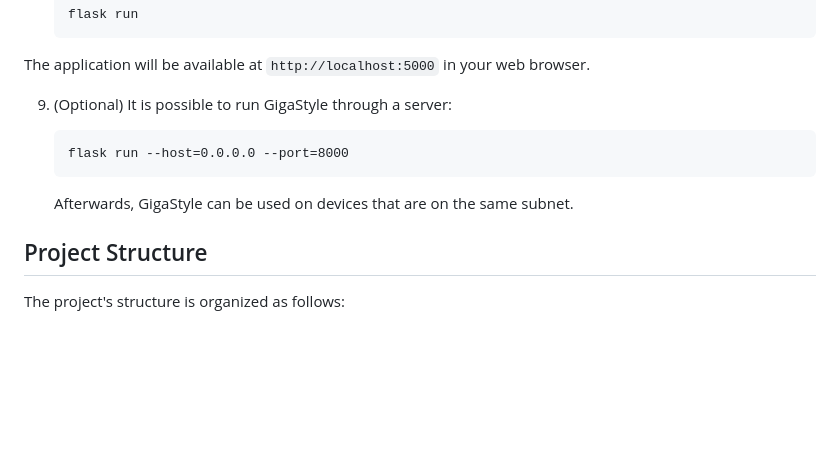
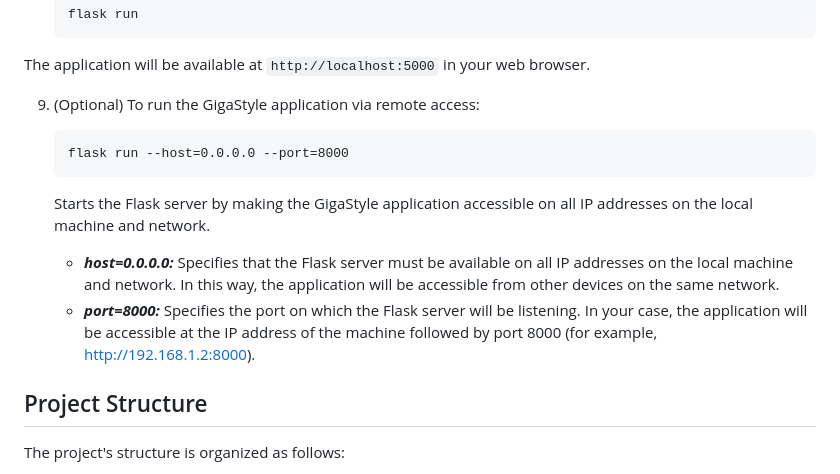
Before and after one commit to carminecoppola/GigaStyle, a Markdown page: README.md, the part around the change. Drawn GitHub-style; blank space fills up the shorter version.

````diff
--- a/README.md
+++ b/README.md
@@ -70,13 +70,16 @@ Follow these steps to set up and run the GigaStyle project:
 
 The application will be available at `http://localhost:5000` in your web browser.
 
-9. (Optional) It is possible to run GigaStyle through a server:
+9. (Optional) To run the GigaStyle application via remote access:
 
     ```
     flask run --host=0.0.0.0 --port=8000
     ```
 
-    Afterwards, GigaStyle can be used on devices that are on the same subnet.
+    Starts the Flask server by making the GigaStyle application accessible on all IP addresses on the local machine and network.
+
+   - **_host=0.0.0.0:_** Specifies that the Flask server must be available on all IP addresses on the local machine and network. In this way, the application will be accessible from other devices on the same network.
+   - **_port=8000:_** Specifies the port on which the Flask server will be listening. In your case, the application will be accessible at the IP address of the machine followed by port 8000 (for example, http://192.168.1.2:8000).
 
 ## Project Structure
 
````
